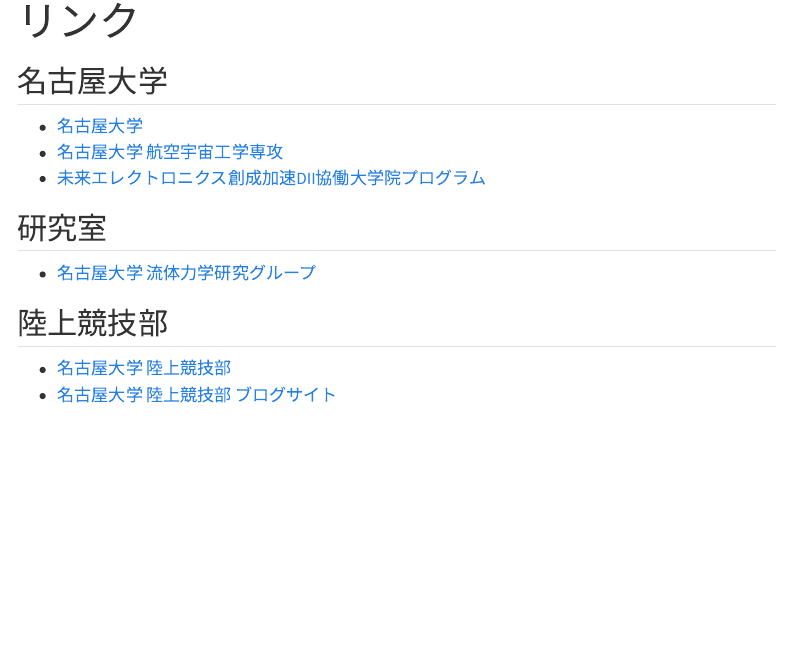
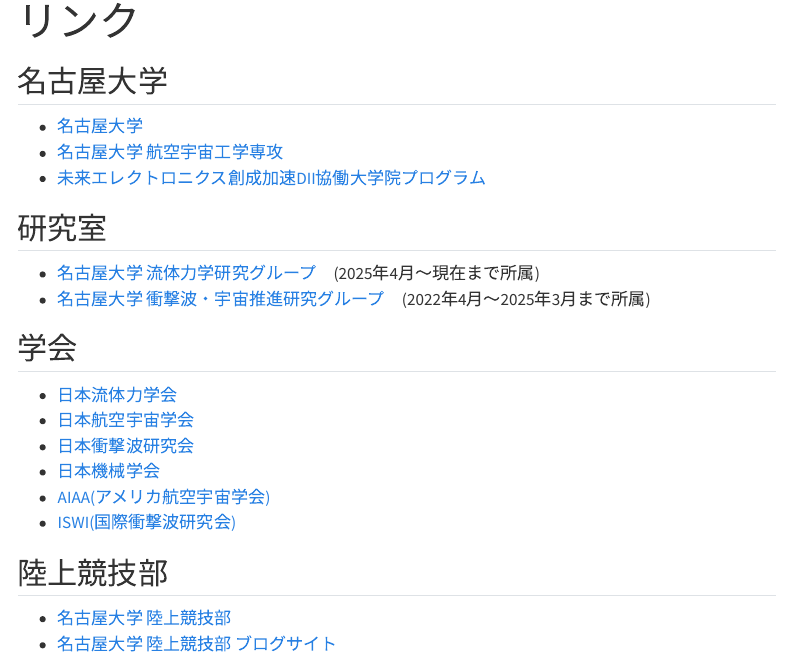
Before and after one commit to naotaka-shigeta/naotaka-shigeta.github.io, a Quarto document (ja/link.qmd): the page in a window 1100 px wide, from its top. Rendered offline with R 4.5, knitr and Pandoc in place of Quarto, with nearby package versions; menus at the side of the page are left out.

Commit message:
Academic_societies_links_added

```diff
--- a/ja/link.qmd
+++ b/ja/link.qmd
@@ -11,7 +11,17 @@
 
 ## 研究室
 
-- [名古屋大学 流体力学研究グループ](https://www.fdl.mae.nagoya-u.ac.jp/){target="_blank"}
+- [名古屋大学 流体力学研究グループ](https://www.fdl.mae.nagoya-u.ac.jp/){target="_blank"}　(2025年4月〜現在まで所属)
+- [名古屋大学 衝撃波・宇宙推進研究グループ](https://akagi.nuae.nagoya-u.ac.jp/){target="_blank"}　(2022年4月〜2025年3月まで所属)
+
+## 学会
+
+- [日本流体力学会](https://www.nagare.or.jp/){target="_blank"}
+- [日本航空宇宙学会](https://www.jsass.or.jp/){target="_blank"}
+- [日本衝撃波研究会](https://www.swsoc.jp/){target="_blank"}
+- [日本機械学会](https://www.jsme.or.jp/){target="_blank"}
+- [AIAA(アメリカ航空宇宙学会)](https://aiaa.org/){target="_blank"}
+- [ISWI(国際衝撃波研究会)](https://iswi.jp/){target="_blank"}
 
 ## 陸上競技部
 
```
Also changed, not shown: ja/index.qmd (+1 -1 lines), link.qmd (+11 -1 lines).
